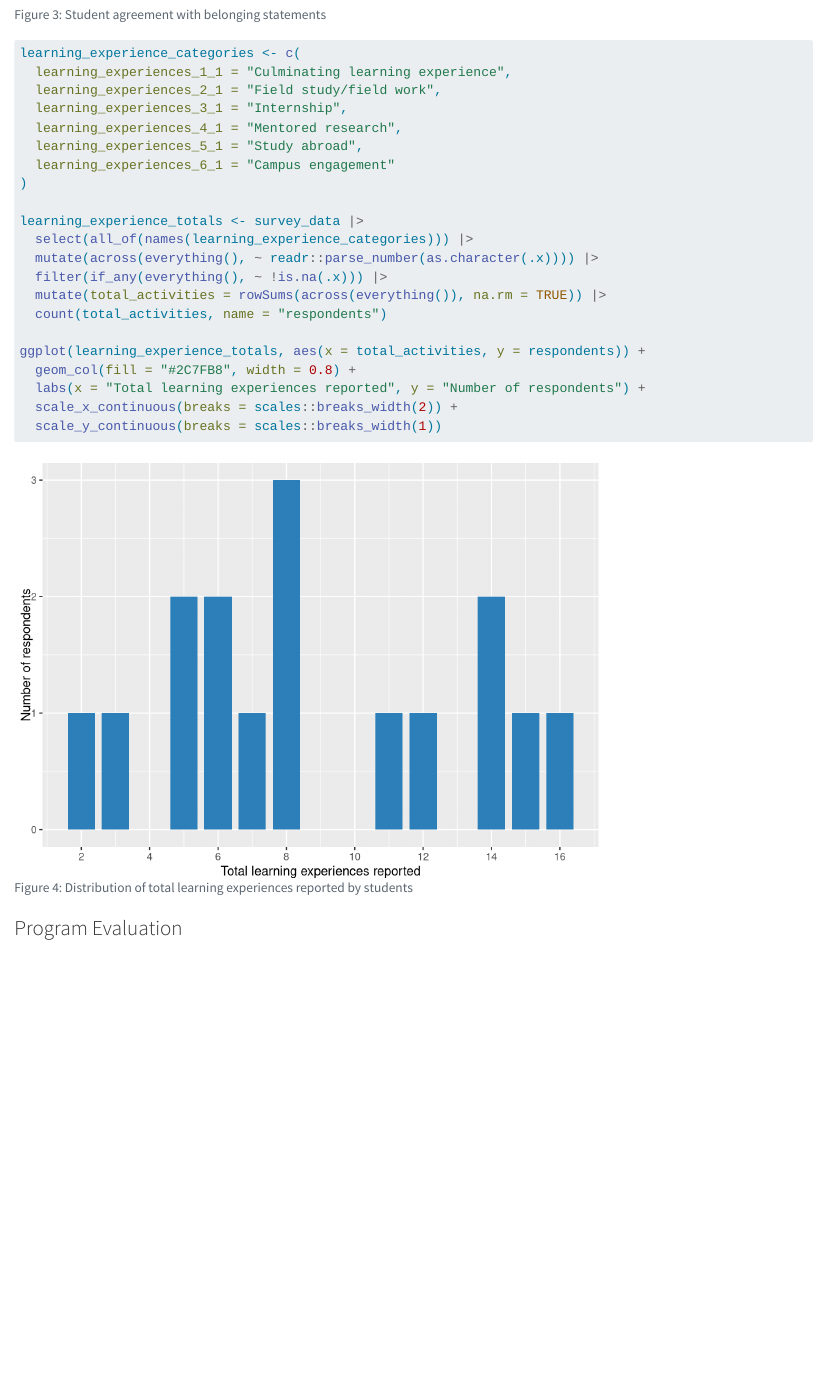
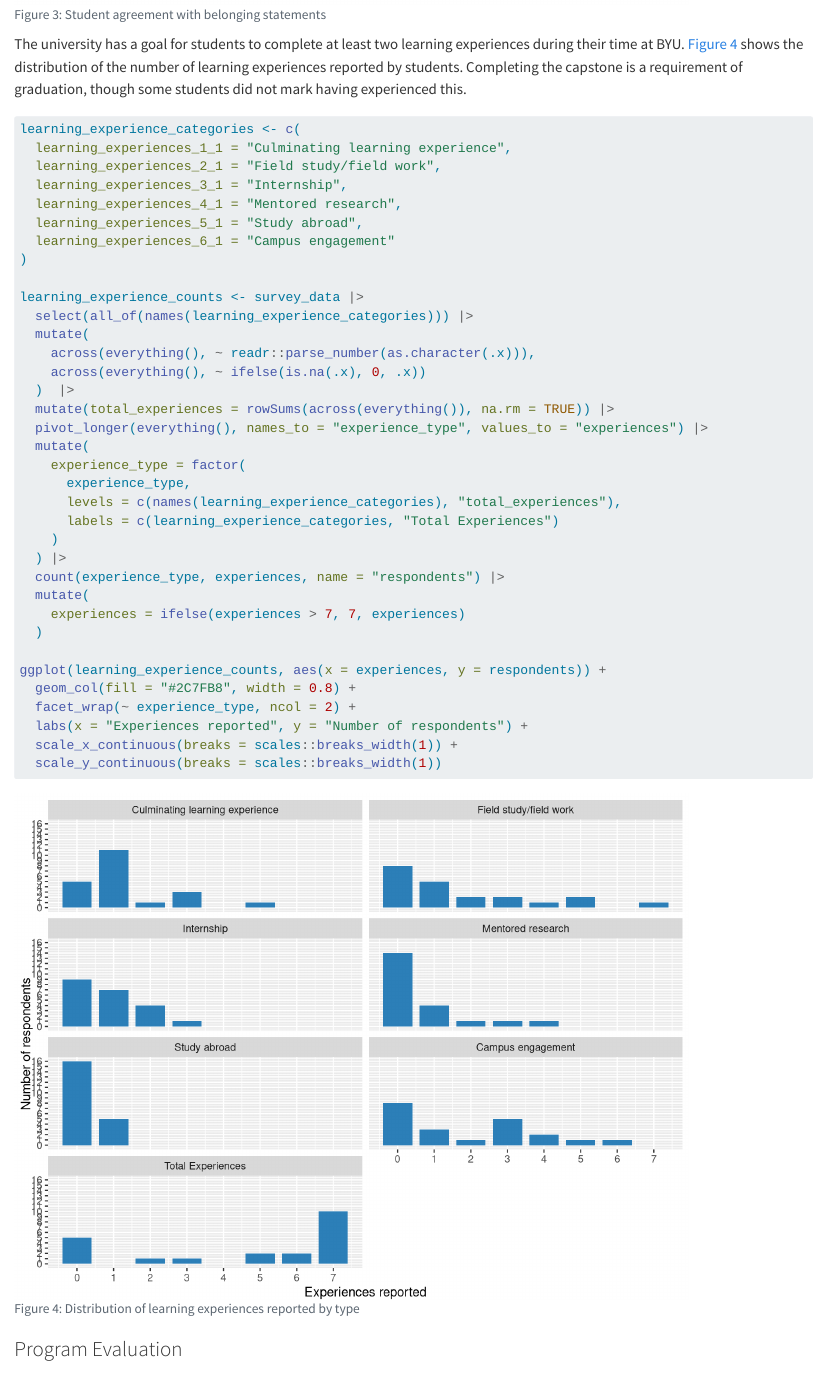
Before and after one commit to gregmacfarlane/byu-ce-assessment, a Quarto document (2_exit.qmd): the page in a window 1100 px wide, from 6440 px down. Rendered offline with R 4.5, knitr and Pandoc in place of Quarto, with nearby package versions; some code elsewhere in the file could not run offline; long lines of code are wrapped.

Commit message:
Correct experiences chart and add a total experiences

````diff
--- a/2_exit.qmd
+++ b/2_exit.qmd
@@ -282,12 +282,17 @@ ggplot(belonging_counts, aes(x = element, y = n, fill = agreement)) +
 ```
 
 
+The university has a goal for students to complete at least two learning experiences
+during their time at BYU. @fig-exit-learning-experiences shows the distribution of
+the number of learning experiences reported by students. Completing the capstone is a requirement
+of graduation, though some students did not mark having experienced this.
 
 
 ```{r}
 #| label: fig-exit-learning-experiences
-#| fig-cap: Distribution of total learning experiences reported by students
-#| fig-width: 7
+#| fig-cap: Distribution of learning experiences reported by type
+#| fig-width: 8
+#| fig-height: 6
 learning_experience_categories <- c(
   learning_experiences_1_1 = "Culminating learning experience",
   learning_experiences_2_1 = "Field study/field work",
@@ -297,17 +302,31 @@ learning_experience_categories <- c(
   learning_experiences_6_1 = "Campus engagement"
 )
 
-learning_experience_totals <- survey_data |>
+learning_experience_counts <- survey_data |>
   select(all_of(names(learning_experience_categories))) |>
-  mutate(across(everything(), ~ readr::parse_number(as.character(.x)))) |>
-  filter(if_any(everything(), ~ !is.na(.x))) |>
-  mutate(total_activities = rowSums(across(everything()), na.rm = TRUE)) |>
-  count(total_activities, name = "respondents")
+  mutate(
+    across(everything(), ~ readr::parse_number(as.character(.x))),
+    across(everything(), ~ ifelse(is.na(.x), 0, .x))
+  )  |>
+  mutate(total_experiences = rowSums(across(everything()), na.rm = TRUE)) |>
+  pivot_longer(everything(), names_to = "experience_type", values_to = "experiences") |>
+  mutate(
+    experience_type = factor(
+      experience_type,
+      levels = c(names(learning_experience_categories), "total_experiences"),
+      labels = c(learning_experience_categories, "Total Experiences")
+    )
+  ) |>
+  count(experience_type, experiences, name = "respondents") |>
+  mutate(
+    experiences = ifelse(experiences > 7, 7, experiences)
+  )
 
-ggplot(learning_experience_totals, aes(x = total_activities, y = respondents)) +
+ggplot(learning_experience_counts, aes(x = experiences, y = respondents)) +
   geom_col(fill = "#2C7FB8", width = 0.8) +
-  labs(x = "Total learning experiences reported", y = "Number of respondents") +
-  scale_x_continuous(breaks = scales::breaks_width(2)) +
+  facet_wrap(~ experience_type, ncol = 2) +
+  labs(x = "Experiences reported", y = "Number of respondents") +
+  scale_x_continuous(breaks = scales::breaks_width(1)) +
   scale_y_continuous(breaks = scales::breaks_width(1))
 ```
 
````
